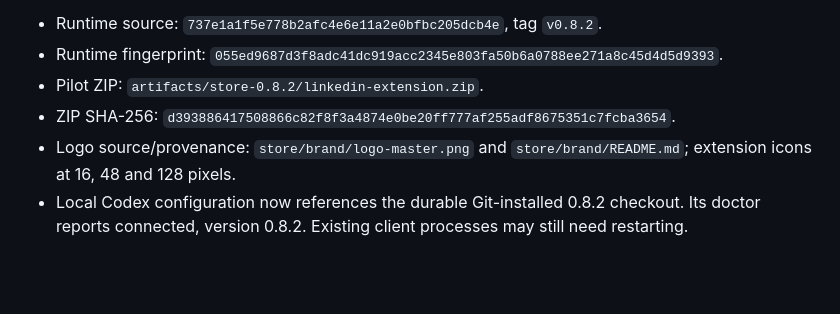
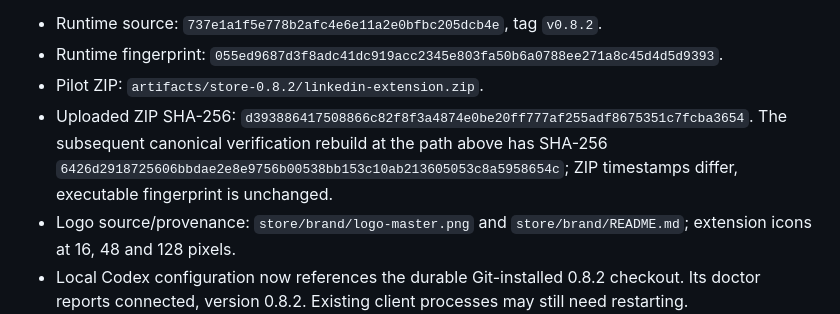
Before and after one commit to h4gen/linkedin-mcp-bridge, a Markdown page: store/SUBMISSION.md, the part around the change. Drawn GitHub-style; blank space fills up the shorter version.

Commit message:
Distinguish uploaded archive from canonical verification rebuild

```diff
--- a/store/SUBMISSION.md
+++ b/store/SUBMISSION.md
@@ -7,7 +7,7 @@ The authenticated Chrome Web Store portal now contains **0.8.2 as a draft**. The
 - Runtime source: `737e1a1f5e778b2afc4e6e11a2e0bfbc205dcb4e`, tag `v0.8.2`.
 - Runtime fingerprint: `055ed9687d3f8adc41dc919acc2345e803fa50b6a0788ee271a8c45d4d5d9393`.
 - Pilot ZIP: `artifacts/store-0.8.2/linkedin-extension.zip`.
-- ZIP SHA-256: `d393886417508866c82f8f3a4874e0be20ff777af255adf8675351c7fcba3654`.
+- Uploaded ZIP SHA-256: `d393886417508866c82f8f3a4874e0be20ff777af255adf8675351c7fcba3654`. The subsequent canonical verification rebuild at the path above has SHA-256 `6426d2918725606bbdae2e8e9756b00538bb153c10ab213605053c8a5958654c`; ZIP timestamps differ, executable fingerprint is unchanged.
 - Logo source/provenance: `store/brand/logo-master.png` and `store/brand/README.md`; extension icons at 16, 48 and 128 pixels.
 - Local Codex configuration now references the durable Git-installed 0.8.2 checkout. Its doctor reports connected, version 0.8.2. Existing client processes may still need restarting.
 
```
